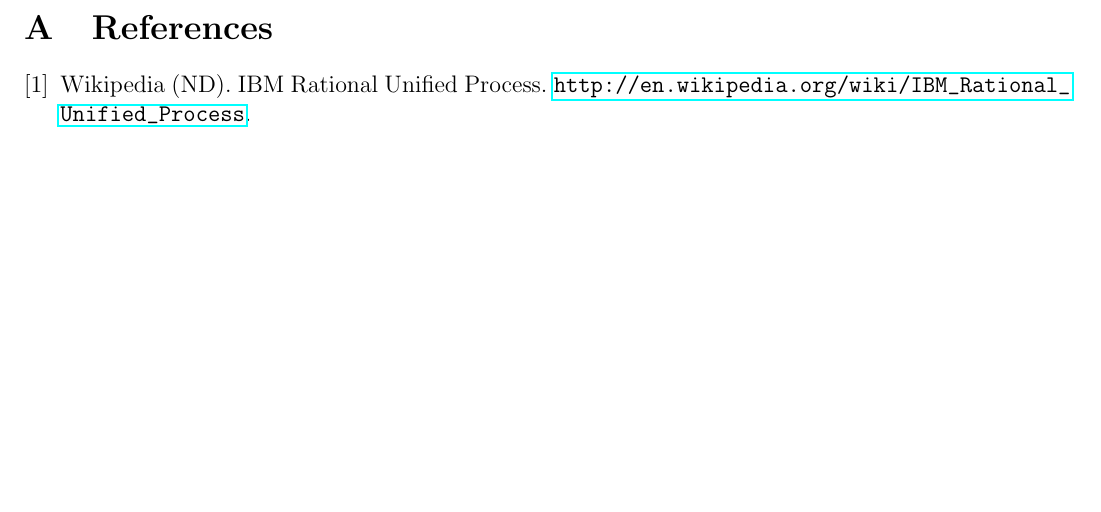
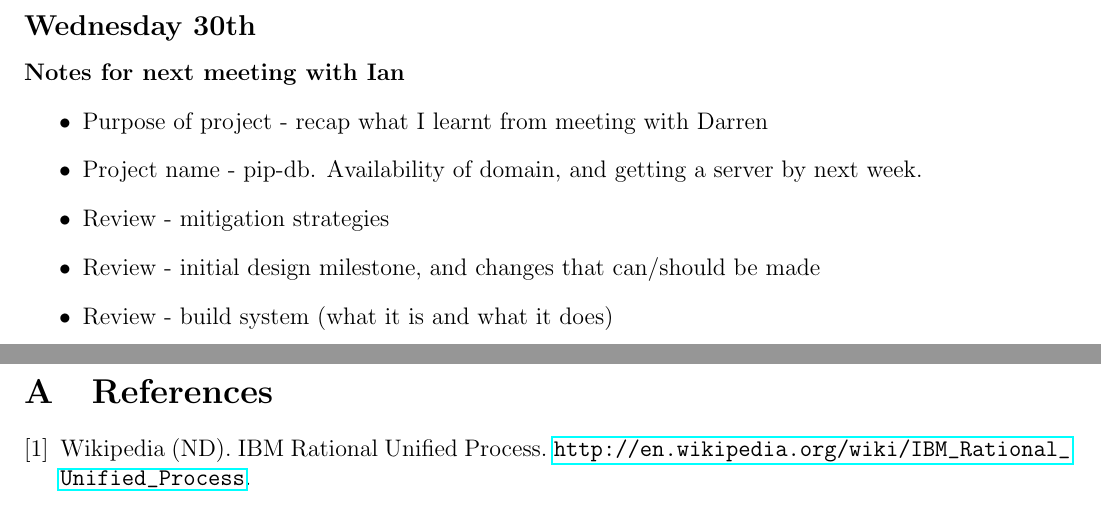
Before and after one commit to ChrisCummins/pip-db, a LaTeX paper (Documentation/log/log.tex, which reads Documentation/log/1310.tex): part of page 16 of 16 before the commit and two parts of pages 16 and 17 of 17 after it, the two joined at a grey line, cut at the place of the change, the shorter picture padded with empty space. Compiled offline with pdfLaTeX.

Commit message:
log: Add notes for Wednesday

```diff
--- a/Documentation/log/1310.tex
+++ b/Documentation/log/1310.tex
@@ -788,3 +788,14 @@
 \begin{itemize}
 \item Add PDF plan deadline to git repo after submission.
 \end{itemize}
+
+\subsection{Wednesday 30th}
+\paragraph{Notes for next meeting with Ian}
+\begin{itemize}
+\item Purpose of project - recap what I learnt from meeting with Darren
+\item Project name - pip-db. Availability of domain, and getting a server by
+  next week.
+\item Review - mitigation strategies
+\item Review - initial design milestone, and changes that can/should be made
+\item Review - build system (what it is and what it does)
+\end{itemize}
```
